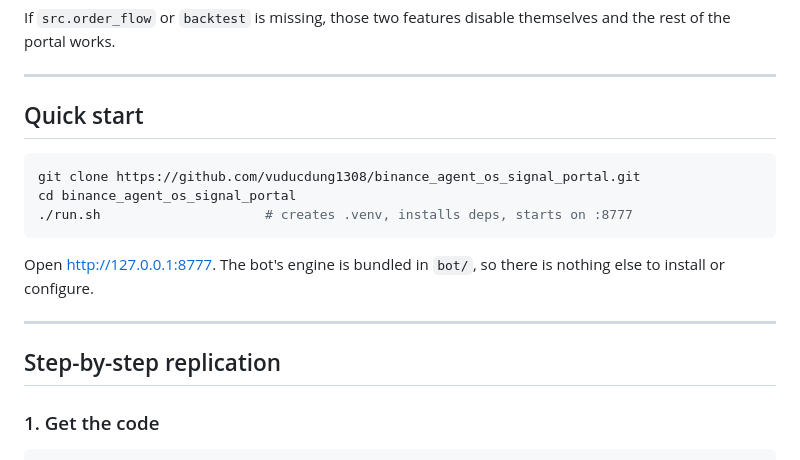
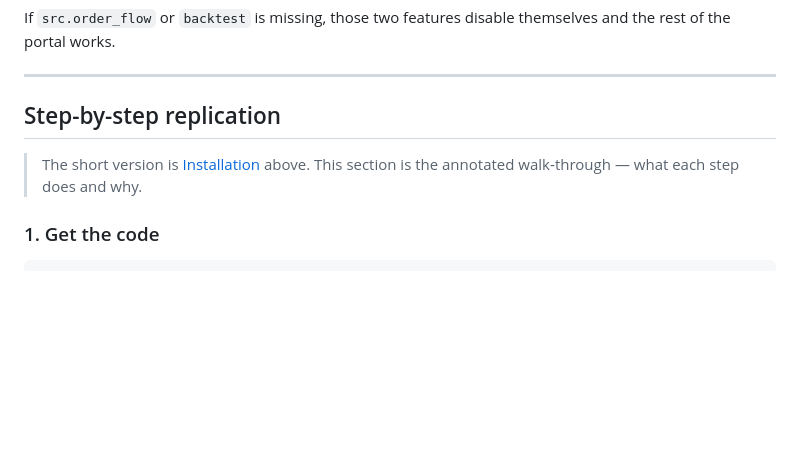
Before and after one commit to vuducdung1308/binance_agent_os_signal_portal, a Markdown page: README.md, the part around one of its changes. Rendered like a GitHub page; blank space fills up the shorter version.

````diff
--- a/README.md
+++ b/README.md
@@ -146,20 +196,11 @@ the rest of the portal works.
 
 ---
 
-## Quick start
+## Step-by-step replication
 
-```bash
-git clone https://github.com/vuducdung1308/binance_agent_os_signal_portal.git
-cd binance_agent_os_signal_portal
-./run.sh                     # creates .venv, installs deps, starts on :8777
-```
+> The short version is [Installation](#installation) above. This section is the annotated
+> walk‑through — what each step does and why.
 
-Open <http://127.0.0.1:8777>. The bot's engine is bundled in `bot/`, so there is nothing
-else to install or configure.
-
----
-
-## Step-by-step replication
 
 ### 1. Get the code
 
````
Also changed, not shown: other parts of README.md (+51 -1 lines).
